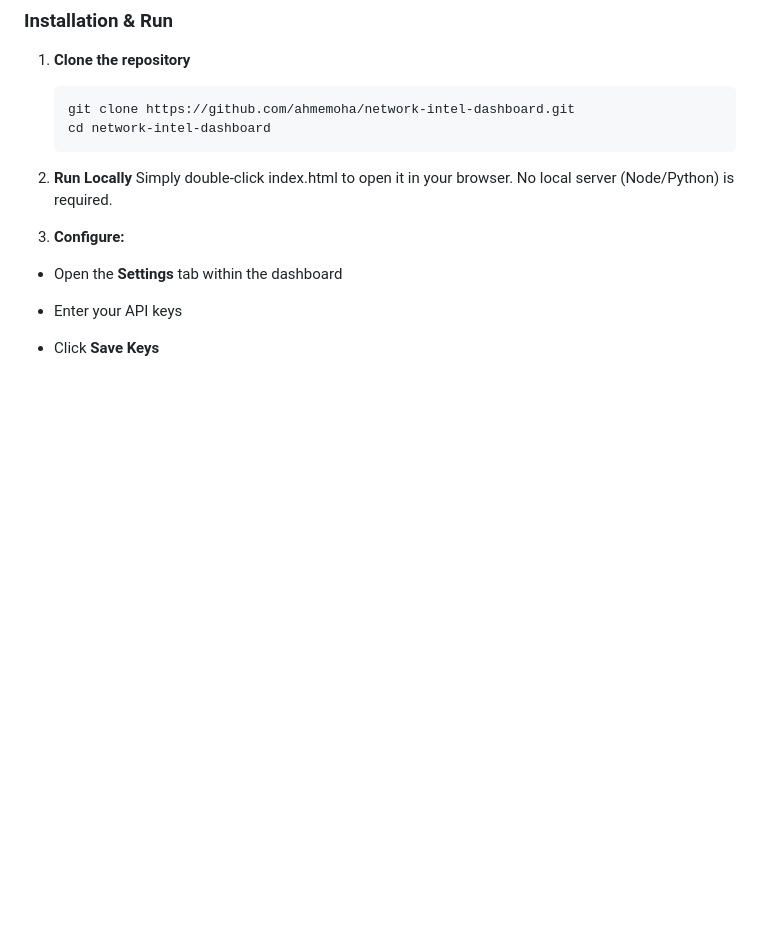
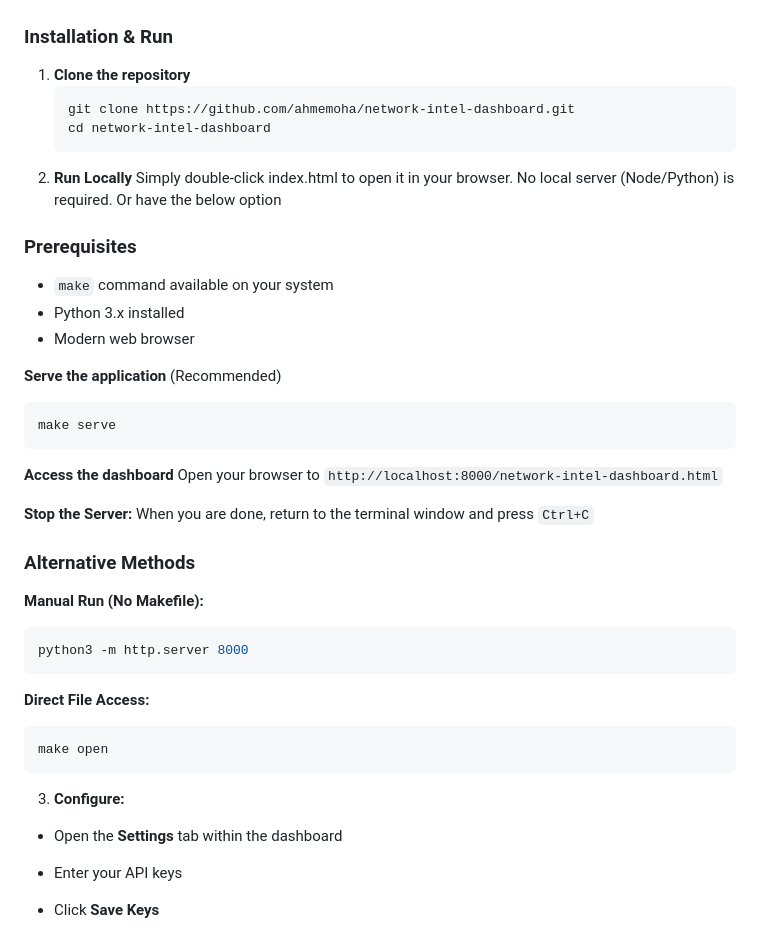
Before and after one commit to ahmemoha/network-intel-dashboard, a Markdown page: README.md, the part around the change. Drawn GitHub-style; blank space fills up the shorter version.

````diff
--- a/README.md
+++ b/README.md
@@ -40,7 +40,32 @@ It aggregates data from multiple security APIs into a centralized, dark-mode das
    ```bash
    git clone https://github.com/ahmemoha/network-intel-dashboard.git
    cd network-intel-dashboard
-2. **Run Locally** Simply double-click index.html to open it in your browser. No local server (Node/Python) is required.
+2. **Run Locally** Simply double-click index.html to open it in your browser. No local server (Node/Python) is required. Or have the below option
+
+### Prerequisites
+- `make` command available on your system
+- Python 3.x installed
+- Modern web browser
+
+ **Serve the application** (Recommended)
+   ```bash
+   make serve
+   ```
+**Access the dashboard**
+Open your browser to `http://localhost:8000/network-intel-dashboard.html`
+
+**Stop the Server:** When you are done, return to the terminal window and press `Ctrl+C`
+
+### Alternative Methods
+**Manual Run (No Makefile):**
+
+```bash
+python3 -m http.server 8000
+```
+**Direct File Access:**
+```bash
+make open
+```
 
 3. **Configure:**
 - Open the **Settings** tab within the dashboard
````
